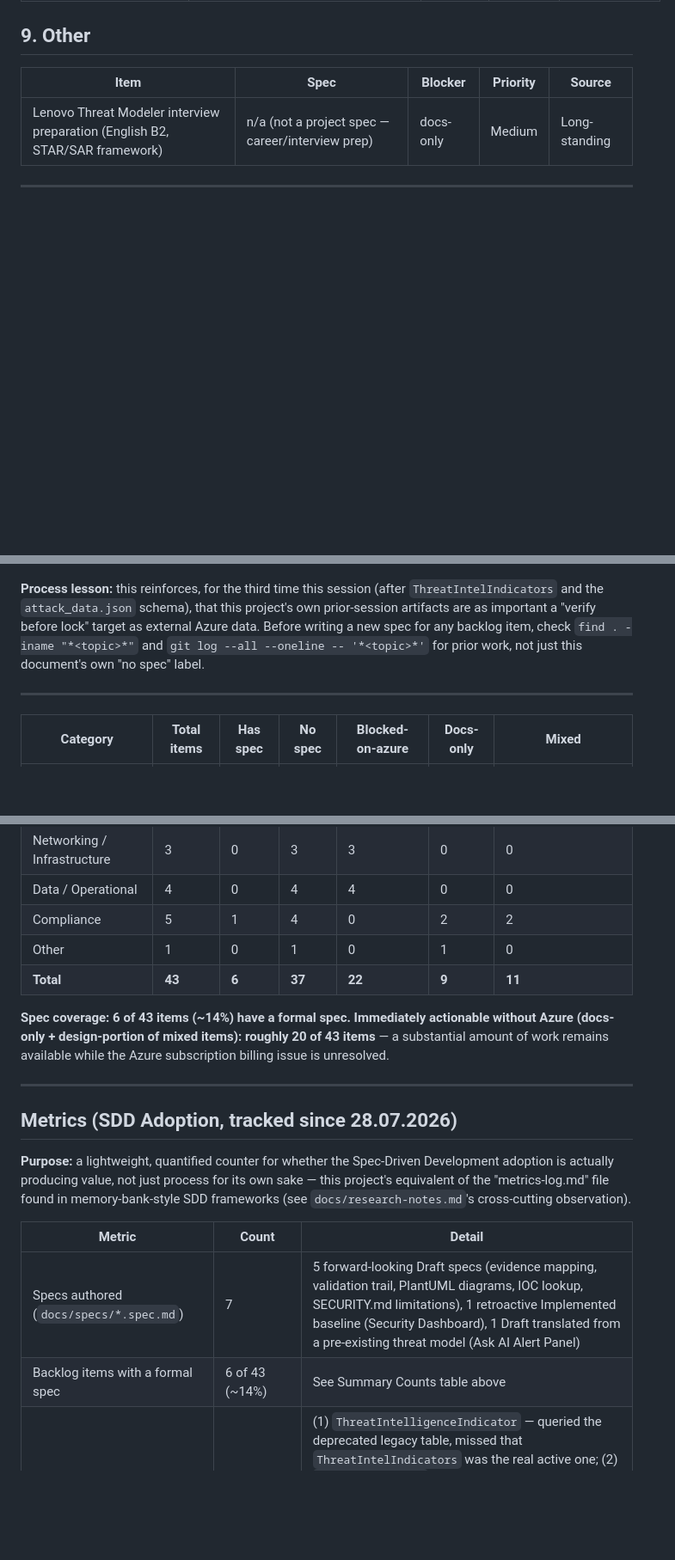
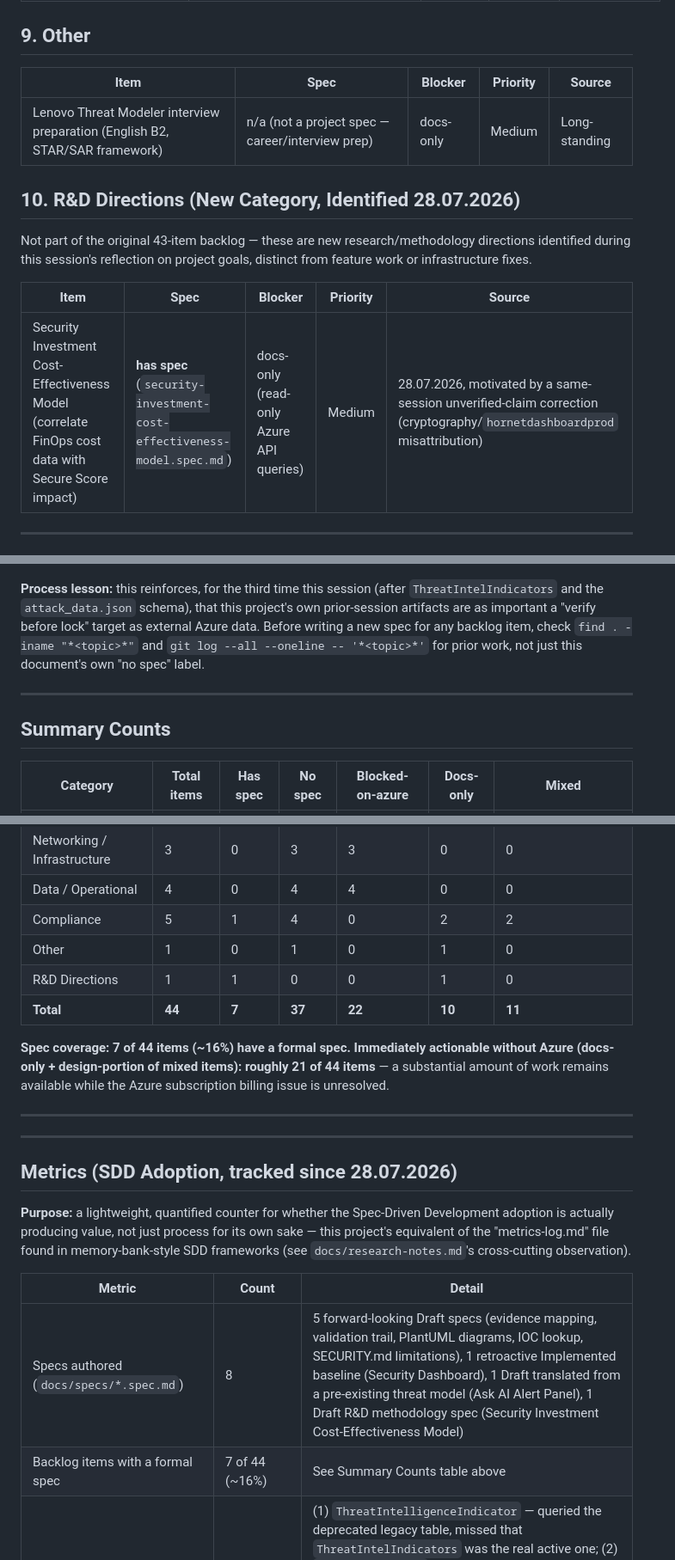
Before and after one commit to Python-Development-Lab/django-azure-app, a Markdown page: docs/backlog-status.md, 3 parts joined by grey strips. Shown at 86% size. Drawn GitHub-style; blank space fills up the shorter version.

```diff
--- a/docs/backlog-status.md
+++ b/docs/backlog-status.md
@@ -97,6 +97,14 @@
 |---|---|---|---|---|
 | Lenovo Threat Modeler interview preparation (English B2, STAR/SAR framework) | n/a (not a project spec — career/interview prep) | docs-only | Medium | Long-standing |
 
+## 10. R&D Directions (New Category, Identified 28.07.2026)
+
+Not part of the original 43-item backlog — these are new research/methodology directions identified during this session's reflection on project goals, distinct from feature work or infrastructure fixes.
+
+| Item | Spec | Blocker | Priority | Source |
+|---|---|---|---|---|
+| Security Investment Cost-Effectiveness Model (correlate FinOps cost data with Secure Score impact) | **has spec** (`security-investment-cost-effectiveness-model.spec.md`) | docs-only (read-only Azure API queries) | Medium | 28.07.2026, motivated by a same-session unverified-claim correction (cryptography/`hornetdashboardprod` misattribution) |
+
 ---
 
 ## Newly Discovered Pre-Existing Artifacts (Verification Pass, 28.07.2026)
@@ -117,6 +125,8 @@ While running the Security Dashboard baseline spec's Verification Batches, direc
 
 ---
 
+## Summary Counts
+
 | Category | Total items | Has spec | No spec | Blocked-on-azure | Docs-only | Mixed |
 |---|---|---|---|---|---|---|
 | Critical / Time-Sensitive | 5 | 0 | 5 | 5 | 0 | 0 |
@@ -128,10 +138,13 @@ While running the Security Dashboard baseline spec's Verification Batches, direc
 | Data / Operational | 4 | 0 | 4 | 4 | 0 | 0 |
 | Compliance | 5 | 1 | 4 | 0 | 2 | 2 |
 | Other | 1 | 0 | 1 | 0 | 1 | 0 |
-| **Total** | **43** | **6** | **37** | **22** | **9** | **11** |
+| R&D Directions | 1 | 1 | 0 | 0 | 1 | 0 |
+| **Total** | **44** | **7** | **37** | **22** | **10** | **11** |
 
-**Spec coverage: 6 of 43 items (~14%) have a formal spec.**
-**Immediately actionable without Azure (docs-only + design-portion of mixed items): roughly 20 of 43 items** — a substantial amount of work remains available while the Azure subscription billing issue is unresolved.
+**Spec coverage: 7 of 44 items (~16%) have a formal spec.**
+**Immediately actionable without Azure (docs-only + design-portion of mixed items): roughly 21 of 44 items** — a substantial amount of work remains available while the Azure subscription billing issue is unresolved.
+
+---
 
 ---
 
@@ -141,8 +154,8 @@ While running the Security Dashboard baseline spec's Verification Batches, direc
 
 | Metric | Count | Detail |
 |---|---|---|
-| Specs authored (`docs/specs/*.spec.md`) | 7 | 5 forward-looking Draft specs (evidence mapping, validation trail, PlantUML diagrams, IOC lookup, SECURITY.md limitations), 1 retroactive Implemented baseline (Security Dashboard), 1 Draft translated from a pre-existing threat model (Ask AI Alert Panel) |
-| Backlog items with a formal spec | 6 of 43 (~14%) | See Summary Counts table above |
+| Specs authored (`docs/specs/*.spec.md`) | 8 | 5 forward-looking Draft specs (evidence mapping, validation trail, PlantUML diagrams, IOC lookup, SECURITY.md limitations), 1 retroactive Implemented baseline (Security Dashboard), 1 Draft translated from a pre-existing threat model (Ask AI Alert Panel), 1 Draft R&D methodology spec (Security Investment Cost-Effectiveness Model) |
+| Backlog items with a formal spec | 7 of 44 (~16%) | See Summary Counts table above |
 | **Verify-before-lock corrections** (real errors in our own spec assumptions, caught before/during implementation) | **4** | (1) `ThreatIntelligenceIndicator` — queried the deprecated legacy table, missed that `ThreatIntelIndicators` was the real active one; (2) `attack_data.json` schema — assumed a flat `technique_id` structure, real file is nested `tactics[].techniques[].id`; (3) Same file's status counts — project claimed "6 mitigated/8 detected/1 monitored/5 gap" for months, real file shows "6/5/1/8"; (4) `docs/compliance/azure-platform-certifications.md` was silently at risk of corrupting the live `security_compliance` panel's control count via a malformed-frontmatter misparse |
 | **Pre-existing artifacts discovered** (avoided duplicating already-done work) | 7 items across 4 categories | STRIDE threat-model template + 1 completed threat model (Ask AI panel); incident-playbook template + 1 completed playbook (T1110 brute force); 2 ADRs (NSG flow logs, NAT Gateway); a full 34-file ISO 27001 compliance-mapping system with live rendering — see `docs/backlog-status.md`'s "Newly Discovered Pre-Existing Artifacts" section |
 | External articles/sources reviewed | 11 | See `docs/research-notes.md` for the full registry |
```
Also changed, not shown: docs/specs/README.md (+10 -1 lines), docs/specs/security-investment-cost-effectiveness-model.spec.md (added, +140 -0 lines).
